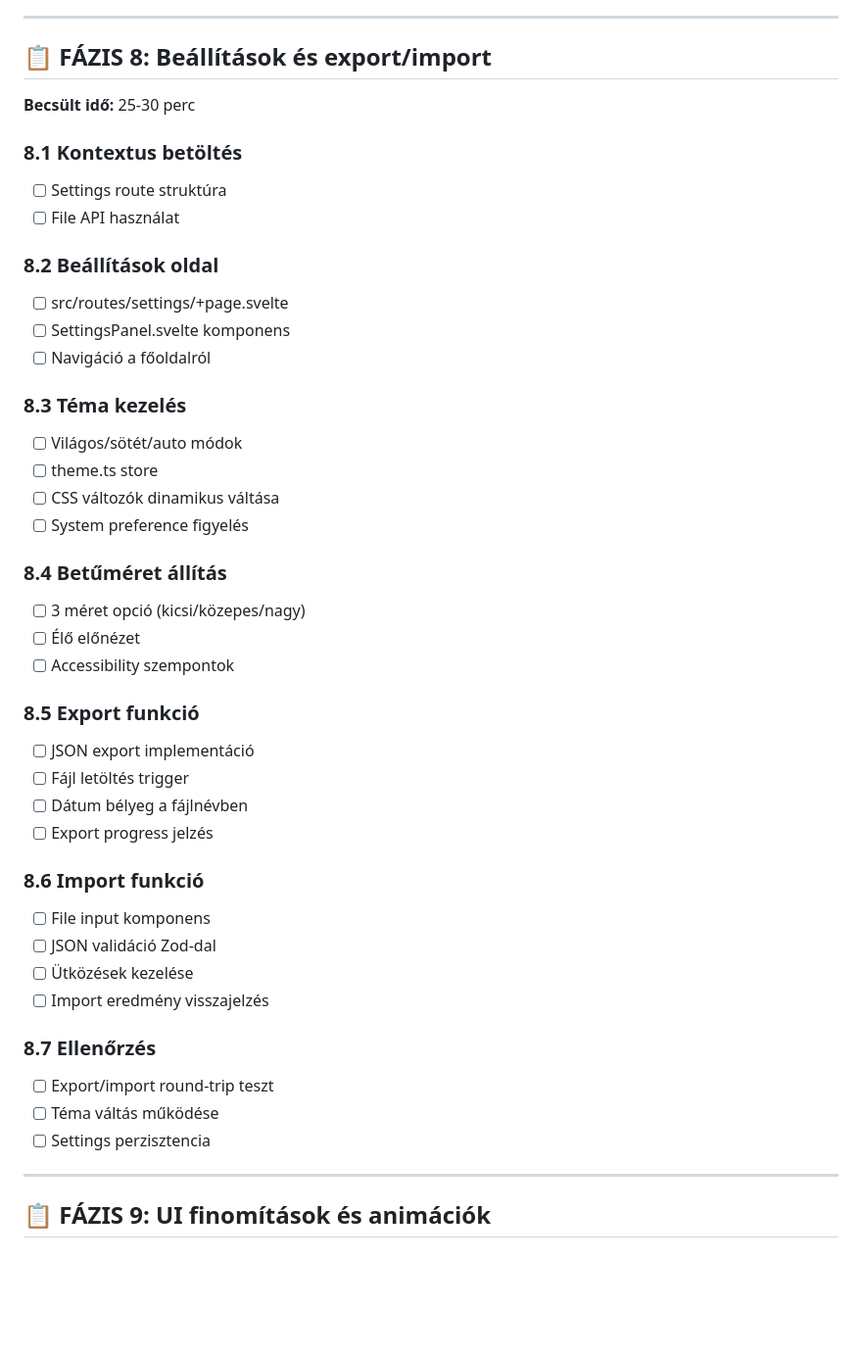
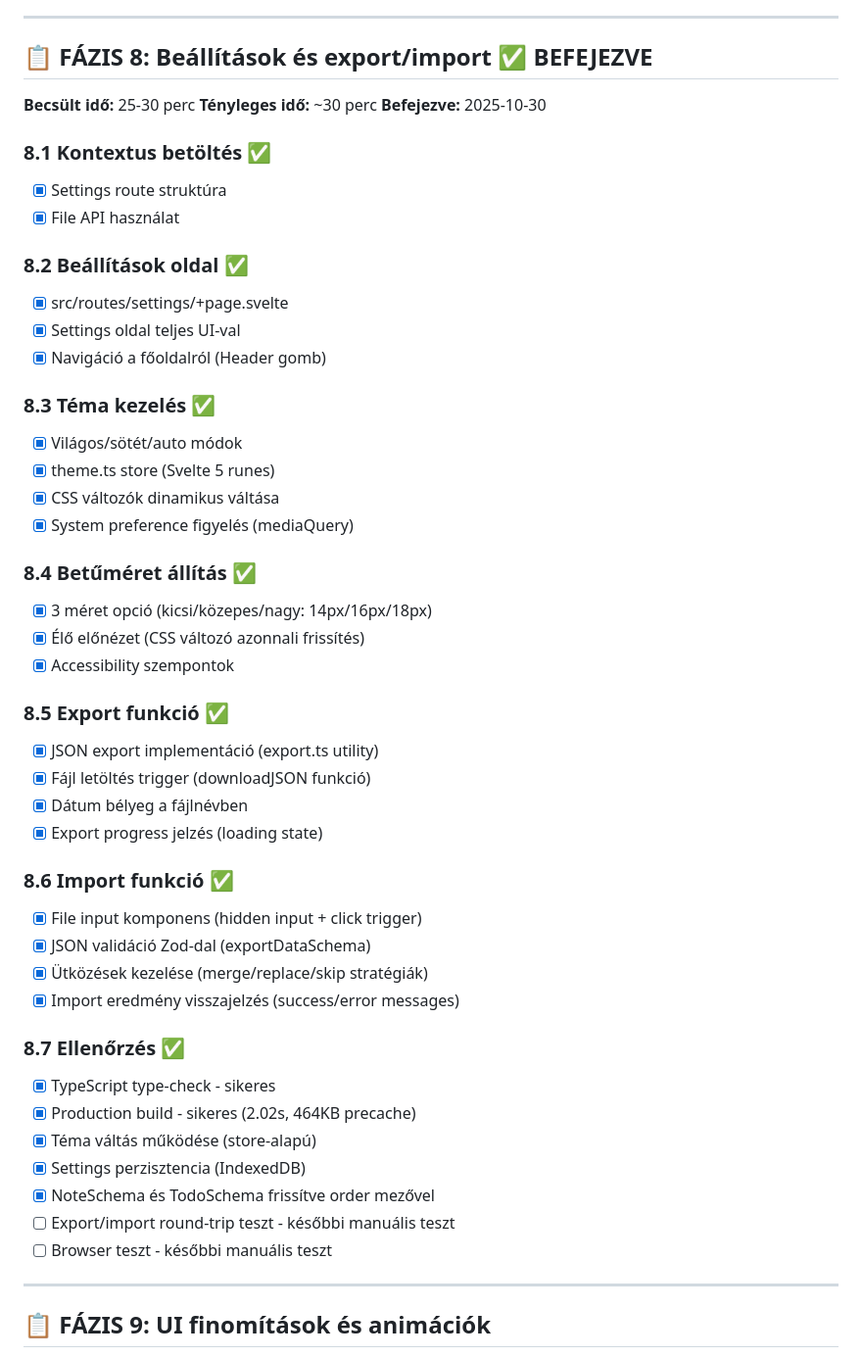
Before and after one commit to tornadolaci/notizz, a Markdown page: tasks.md, the part around the change. Shown at 98% size. Rendered like a GitHub page; blank space fills up the shorter version.

Commit message:
docs: FÁZIS 8 befejezés - tasks.md frissítve

```diff
--- a/tasks.md
+++ b/tasks.md
@@ -330,45 +330,51 @@
 
 ---
 
-## 📋 FÁZIS 8: Beállítások és export/import
+## 📋 FÁZIS 8: Beállítások és export/import ✅ BEFEJEZVE
 **Becsült idő:** 25-30 perc
+**Tényleges idő:** ~30 perc
+**Befejezve:** 2025-10-30
 
-### 8.1 Kontextus betöltés
-- [ ] Settings route struktúra
-- [ ] File API használat
+### 8.1 Kontextus betöltés ✅
+- [x] Settings route struktúra
+- [x] File API használat
 
-### 8.2 Beállítások oldal
-- [ ] src/routes/settings/+page.svelte
-- [ ] SettingsPanel.svelte komponens
-- [ ] Navigáció a főoldalról
+### 8.2 Beállítások oldal ✅
+- [x] src/routes/settings/+page.svelte
+- [x] Settings oldal teljes UI-val
+- [x] Navigáció a főoldalról (Header gomb)
 
-### 8.3 Téma kezelés
-- [ ] Világos/sötét/auto módok
-- [ ] theme.ts store
-- [ ] CSS változók dinamikus váltása
-- [ ] System preference figyelés
+### 8.3 Téma kezelés ✅
+- [x] Világos/sötét/auto módok
+- [x] theme.ts store (Svelte 5 runes)
+- [x] CSS változók dinamikus váltása
+- [x] System preference figyelés (mediaQuery)
 
-### 8.4 Betűméret állítás
-- [ ] 3 méret opció (kicsi/közepes/nagy)
-- [ ] Élő előnézet
-- [ ] Accessibility szempontok
+### 8.4 Betűméret állítás ✅
+- [x] 3 méret opció (kicsi/közepes/nagy: 14px/16px/18px)
+- [x] Élő előnézet (CSS változó azonnali frissítés)
+- [x] Accessibility szempontok
 
-### 8.5 Export funkció
-- [ ] JSON export implementáció
-- [ ] Fájl letöltés trigger
-- [ ] Dátum bélyeg a fájlnévben
-- [ ] Export progress jelzés
+### 8.5 Export funkció ✅
+- [x] JSON export implementáció (export.ts utility)
+- [x] Fájl letöltés trigger (downloadJSON funkció)
+- [x] Dátum bélyeg a fájlnévben
+- [x] Export progress jelzés (loading state)
 
-### 8.6 Import funkció
-- [ ] File input komponens
-- [ ] JSON validáció Zod-dal
-- [ ] Ütközések kezelése
-- [ ] Import eredmény visszajelzés
+### 8.6 Import funkció ✅
+- [x] File input komponens (hidden input + click trigger)
+- [x] JSON validáció Zod-dal (exportDataSchema)
+- [x] Ütközések kezelése (merge/replace/skip stratégiák)
+- [x] Import eredmény visszajelzés (success/error messages)
 
-### 8.7 Ellenőrzés
-- [ ] Export/import round-trip teszt
-- [ ] Téma váltás működése
-- [ ] Settings perzisztencia
+### 8.7 Ellenőrzés ✅
+- [x] TypeScript type-check - sikeres
+- [x] Production build - sikeres (2.02s, 464KB precache)
+- [x] Téma váltás működése (store-alapú)
+- [x] Settings perzisztencia (IndexedDB)
+- [x] NoteSchema és TodoSchema frissítve order mezővel
+- [ ] Export/import round-trip teszt - későbbi manuális teszt
+- [ ] Browser teszt - későbbi manuális teszt
 
 ---
 
```
